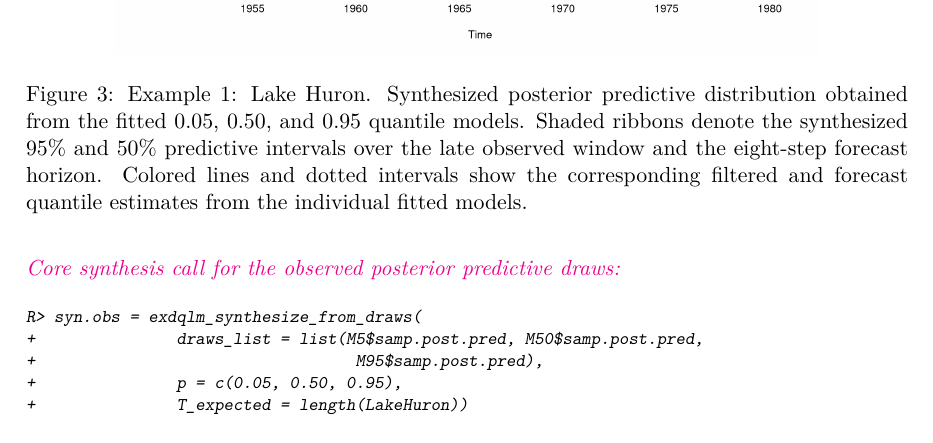
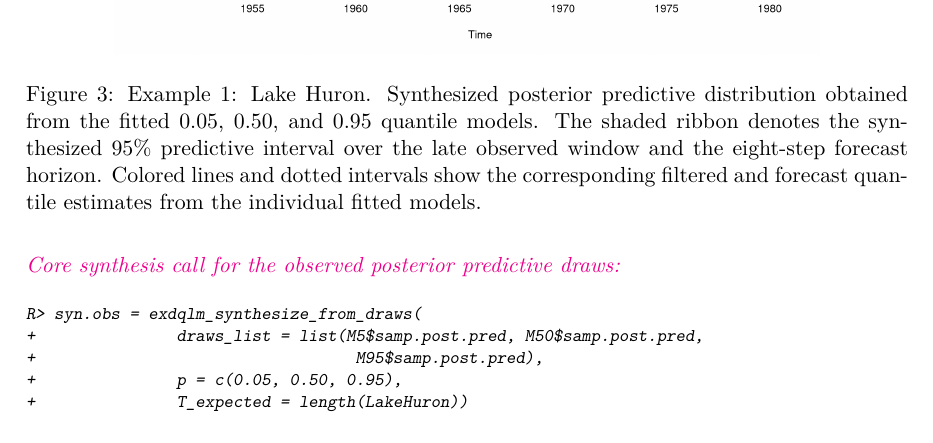
Before and after one commit to AntonioAPDL/exdqlm---Article, a LaTeX document (article4.tex): part of page 14 of 29, cut so that both start at the same text. Compiled offline with pdfLaTeX.

Commit message:
Simplify Example 1 synthesis interval display

```diff
--- a/article4.tex
+++ b/article4.tex
@@ -558,7 +558,7 @@ R> syn.fore = exdqlm_synthesize_from_draws(
 \begin{figure}[!t]
 \centering
 \includegraphics[width=0.8\textwidth]{ex1synth.png}
-\caption{Example 1: Lake Huron. Synthesized posterior predictive distribution obtained from the fitted $0.05$, $0.50$, and $0.95$ quantile models. Shaded ribbons denote the synthesized 95\% and 50\% predictive intervals over the late observed window and the eight-step forecast horizon. Colored lines and dotted intervals show the corresponding filtered and forecast quantile estimates from the individual fitted models.}
+\caption{Example 1: Lake Huron. Synthesized posterior predictive distribution obtained from the fitted $0.05$, $0.50$, and $0.95$ quantile models. The shaded ribbon denotes the synthesized 95\% predictive interval over the late observed window and the eight-step forecast horizon. Colored lines and dotted intervals show the corresponding filtered and forecast quantile estimates from the individual fitted models.}
 \label{fig:ex1synth}
 \end{figure}
 
```
Also changed, not shown: analysis/manuscript/outputs/tables/manuscript_repro_tracker.md (+1 -1 lines), Figures/ex1synth.png, analysis/manuscript/outputs/figures/ex1synth.png, article4.pdf, 1 other file.
